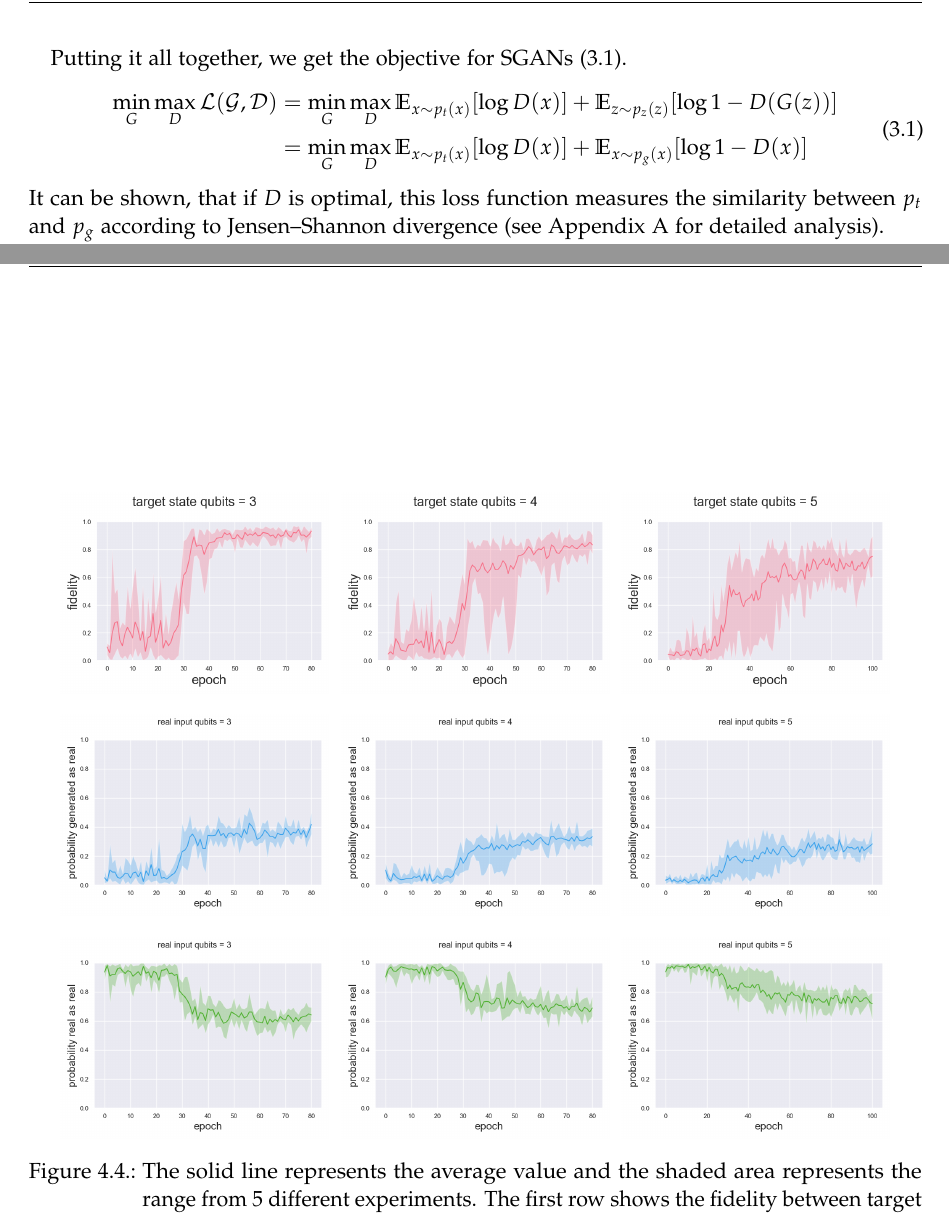
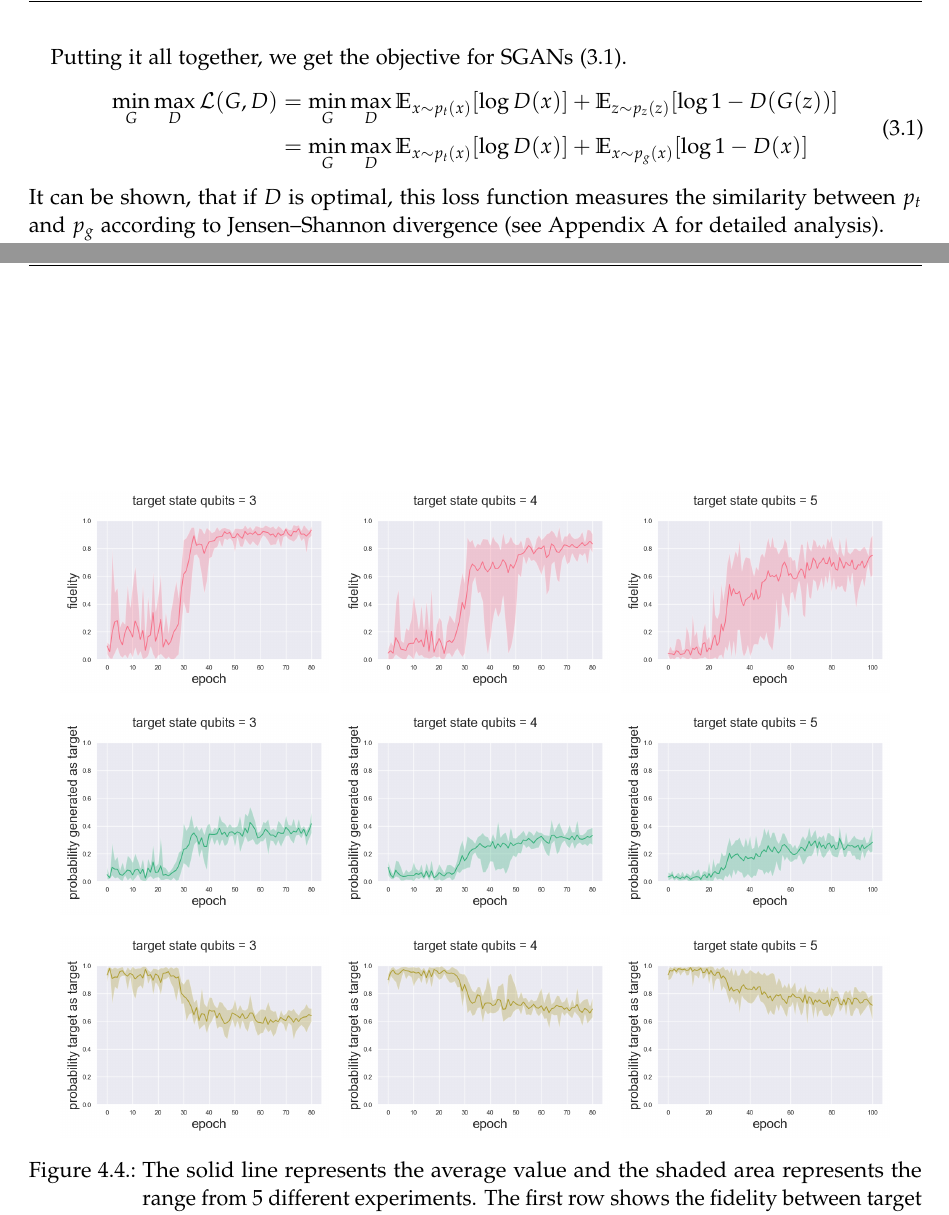
Before and after one commit to WiktorJ/quantum-gans, a LaTeX thesis (paper/main.tex, which reads paper/chapters/03_GANs.tex, paper/chapters/05_quantum_gans.tex): two parts of pages 12 and 18 of 49, joined at a grey line, cut so that both start at the same text. Compiled offline with pdfLaTeX.

Commit message:
chart fix

```diff
--- a/paper/chapters/03_GANs.tex
+++ b/paper/chapters/03_GANs.tex
@@ -53,7 +53,7 @@ Putting it all together, we get the objective for SGANs \eqref{eq:SGANs_objectiv
 \begin{equation}
   \label{eq:SGANs_objective}
   \begin{split}
-    \min_G\max_D\mathcal{L(G, D)} & = \min_G\max_D \mathbb{E}_{x \sim p_t(x)}[\log{D(x)}] +  \mathbb{E}_{z \sim p_z(z)}[\log{1 - D(G(z))}] \\
+    \min_G\max_D\mathcal{L}(G, D) & = \min_G\max_D \mathbb{E}_{x \sim p_t(x)}[\log{D(x)}] +  \mathbb{E}_{z \sim p_z(z)}[\log{1 - D(G(z))}] \\
     & = \min_G\max_D \mathbb{E}_{x \sim p_t(x)}[\log{D(x)}] +  \mathbb{E}_{x \sim p_g(x)}[\log{1 - D(x)}]
   \end{split}
 \end{equation}
--- a/paper/chapters/05_quantum_gans.tex
+++ b/paper/chapters/05_quantum_gans.tex
@@ -208,23 +208,23 @@ in the target circuit are not longer useful for the approximation.
 
 
   \subfloat{
-    \includegraphics[width=0.3\linewidth]{figures/sqgans_size=3/probability_generated_as_real.png}
+    \includegraphics[width=0.3\linewidth]{figures/sqgans_size=3/probability_generated_as_target.png}
   }
   \subfloat{
-    \includegraphics[width=0.3\linewidth]{figures/sqgans_size=4/probability_generated_as_real.png}
+    \includegraphics[width=0.3\linewidth]{figures/sqgans_size=4/probability_generated_as_target.png}
   }
   \subfloat{
-    \includegraphics[width=0.3\linewidth]{figures/sqgans_size=5/probability_generated_as_real.png}
+    \includegraphics[width=0.3\linewidth]{figures/sqgans_size=5/probability_generated_as_target.png}
   }
 
   \subfloat{
-    \includegraphics[width=0.3\linewidth]{figures/sqgans_size=3/probability_real_as_real.png}
+    \includegraphics[width=0.3\linewidth]{figures/sqgans_size=3/probability_target_as_target.png}
   }
   \subfloat{
-    \includegraphics[width=0.3\linewidth]{figures/sqgans_size=4/probability_real_as_real.png}
+    \includegraphics[width=0.3\linewidth]{figures/sqgans_size=4/probability_target_as_target.png}
   }
   \subfloat{
-    \includegraphics[width=0.3\linewidth]{figures/sqgans_size=5/probability_real_as_real.png}
+    \includegraphics[width=0.3\linewidth]{figures/sqgans_size=5/probability_target_as_target.png}
   }
   \caption{The solid line represents the average value and the shaded area
     represents the range from 5 different experiments. The first row shows the fidelity
--- a/paper/main.tex
+++ b/paper/main.tex
@@ -25,7 +25,7 @@
 \newcommand*{\getTitle}{Quantum and Classical Generative Modeling for Quantum States Preparation}
 \newcommand*{\getTitleGer}{Quantenbasierte und klassische generative Modellierung zur Erzeugung von Quantenzuständen}
 \newcommand*{\getAuthor}{Wiktor Jurasz}
-\newcommand*{\getDoctype}{Master's Thesis in Quantum Computing}
+\newcommand*{\getDoctype}{Master's Thesis in Data Engineering and Analytics}
 \newcommand*{\getSupervisor}{Prof. Dr. Christian Mendl}
 \newcommand*{\getSubmissionDate}{15.08.2021}
 \newcommand*{\getSubmissionLocation}{Munich}
```
Also changed, not shown: paper/main.pdf, 1 other file.
